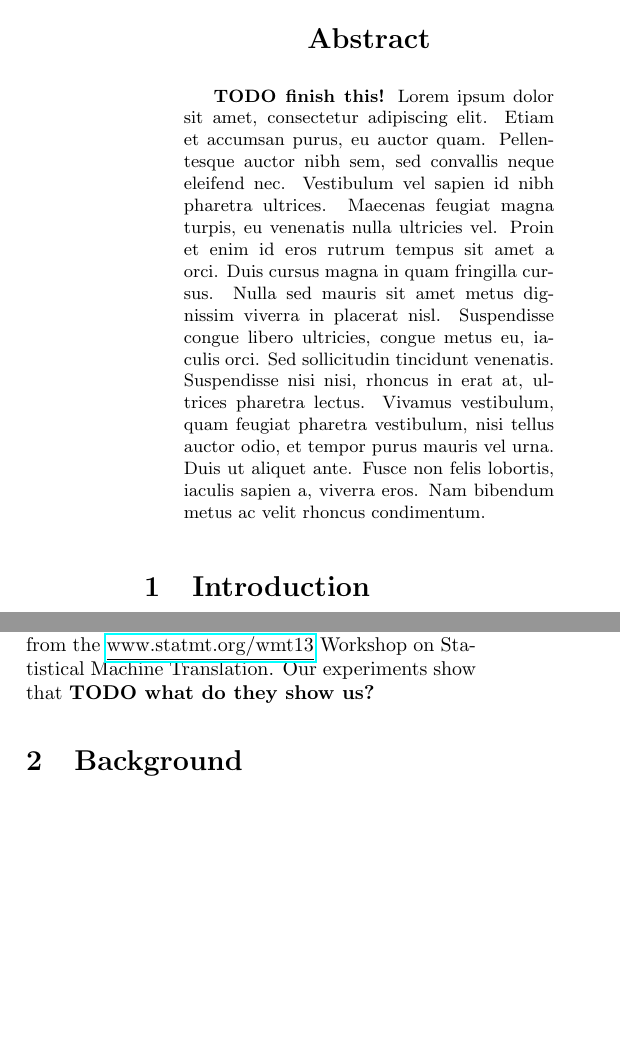
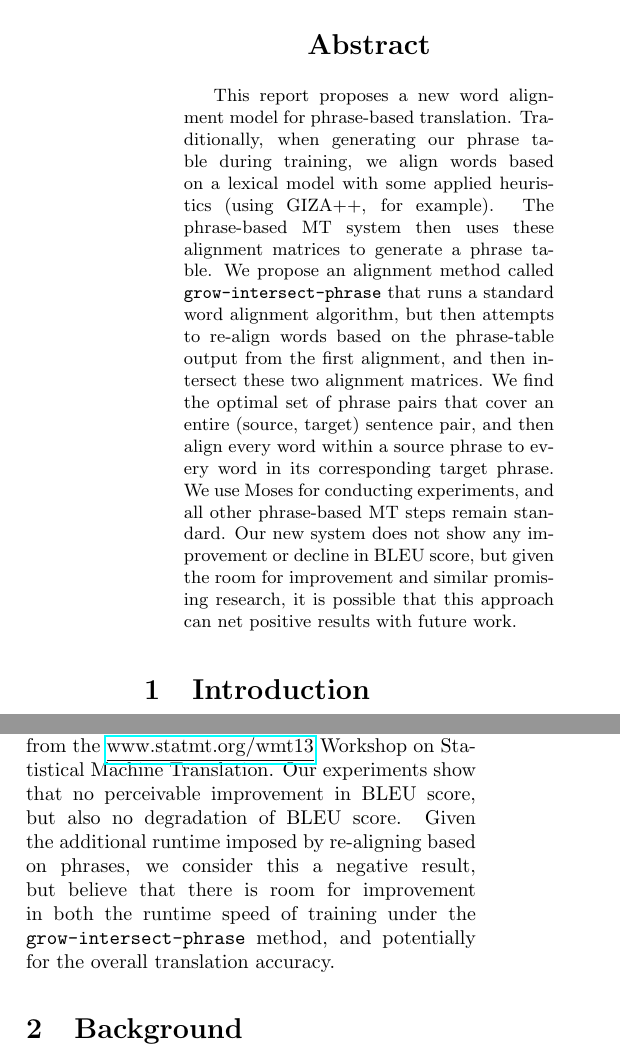
Before and after one commit to dbmikus/11-731.phrase-matrix-aligner-report, a LaTeX document (dmikus-phrase-aligner.tex): two parts of the columns of page 1 of 9, joined at a grey line, cut so that both start at the same text, the shorter picture padded with empty space. Compiled offline with pdfLaTeX.

Commit message:
Done with research paper

```diff
--- a/dmikus-phrase-aligner.tex
+++ b/dmikus-phrase-aligner.tex
@@ -57,19 +57,22 @@
 \end{center}
 \begin{quotation}
   \small{
-    \textbf{TODO finish this!}
-    Lorem ipsum dolor sit amet, consectetur adipiscing elit. Etiam et accumsan
-    purus, eu auctor quam. Pellentesque auctor nibh sem, sed convallis neque
-    eleifend nec. Vestibulum vel sapien id nibh pharetra ultrices. Maecenas
-    feugiat  magna turpis, eu venenatis nulla ultricies vel. Proin et enim id
-    eros rutrum  tempus sit amet a orci. Duis cursus magna in quam fringilla
-    cursus. Nulla sed  mauris sit amet metus dignissim viverra in placerat
-    nisl. Suspendisse congue  libero ultricies, congue metus eu, iaculis
-    orci. Sed sollicitudin tincidunt venenatis. Suspendisse nisi nisi, rhoncus
-    in erat at, ultrices pharetra lectus. Vivamus vestibulum, quam feugiat
-    pharetra vestibulum, nisi tellus auctor odio, et tempor purus mauris vel
-    urna. Duis ut aliquet ante. Fusce non felis lobortis, iaculis sapien a,
-    viverra eros. Nam bibendum metus ac velit rhoncus condimentum.
+    This report proposes a new word alignment model for phrase-based
+    translation. Traditionally, when generating our phrase table during
+    training, we align words based on a lexical model with some applied
+    heuristics (using GIZA++, for example). The phrase-based MT system then uses
+    these alignment matrices to generate a phrase table.
+    We propose an alignment method called \phraseIntersectAlign{} that runs a
+    standard word alignment algorithm, but then attempts to re-align words based
+    on the phrase-table output from the first alignment, and then intersect
+    these two alignment matrices. We find the optimal set of phrase pairs that
+    cover an entire (source, target) sentence pair, and then align every word
+    within a source phrase to every word in its corresponding target phrase.
+    We use Moses for conducting experiments, and all other phrase-based MT steps
+    remain standard. Our new system does not show any improvement or decline in
+    BLEU score, but given the room for improvement and similar promising
+    research, it is possible that this approach can net positive results with
+    future work.
   }
 \end{quotation}
 
@@ -100,7 +103,12 @@ For our experiments, we use parallel corpus data from the
 \href{http://www.statmt.org/wmt13/training-parallel-nc-v8.tgz}
      {\underline{www.statmt.org/wmt13}}
 Workshop on Statistical Machine Translation.
-Our experiments show that \textbf{TODO what do they show us?}
+Our experiments show that no perceivable improvement in BLEU score, but also no
+degradation of BLEU score. Given the additional runtime imposed by re-aligning
+based on phrases, we consider this a negative result, but believe that there is
+room for improvement in both the runtime speed of training under the
+\phraseIntersectAlign{} method, and potentially for the overall translation
+accuracy.
 
 
 \section{Background}
```
Also changed, not shown: dmikus-phrase-aligner.tex (8 more changed lines).
